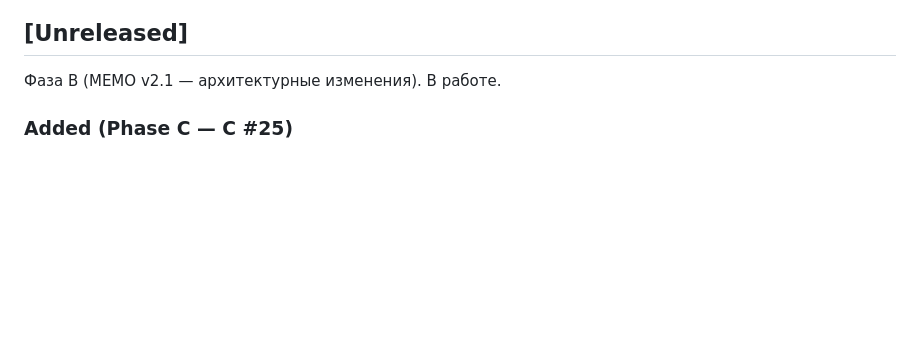
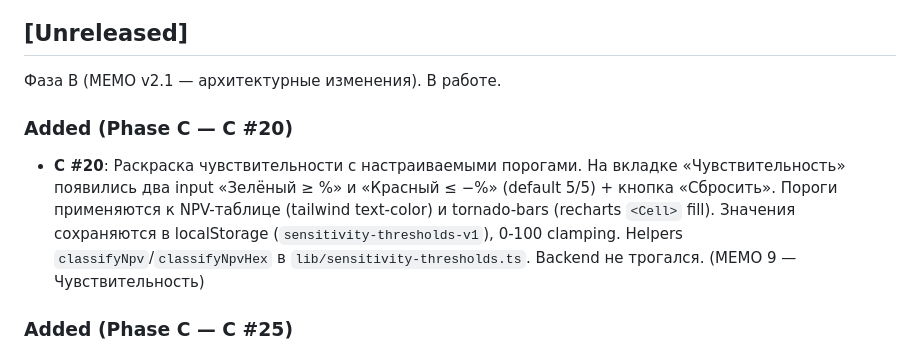
Before and after one commit to slesarev92/DB2, a Markdown page: CHANGELOG.md, the part around the change. GitHub-like rendering; blank space fills up the shorter version.

Commit message:
docs(c20): CHANGELOG + GO5 — C #20 sensitivity thresholds closed
Plus GO5 backlog: 10/19 → 14/19 ✅ (синхронизация после C #29/#26/#25/#20).
Открыто 4 эпика: #15, #17, #18, #21.

```diff
--- a/CHANGELOG.md
+++ b/CHANGELOG.md
@@ -10,6 +10,10 @@
 ## [Unreleased]
 
 Фаза B (MEMO v2.1 — архитектурные изменения). В работе.
+
+### Added (Phase C — C #20)
+
+- **C #20**: Раскраска чувствительности с настраиваемыми порогами. На вкладке «Чувствительность» появились два input «Зелёный ≥ %» и «Красный ≤ −%» (default 5/5) + кнопка «Сбросить». Пороги применяются к NPV-таблице (tailwind text-color) и tornado-bars (recharts `<Cell>` fill). Значения сохраняются в localStorage (`sensitivity-thresholds-v1`), 0-100 clamping. Helpers `classifyNpv`/`classifyNpvHex` в `lib/sensitivity-thresholds.ts`. Backend не трогался. (MEMO 9 — Чувствительность)
 
 ### Added (Phase C — C #25)
 
```
Also changed, not shown: GO5.md (+6 -8 lines).
